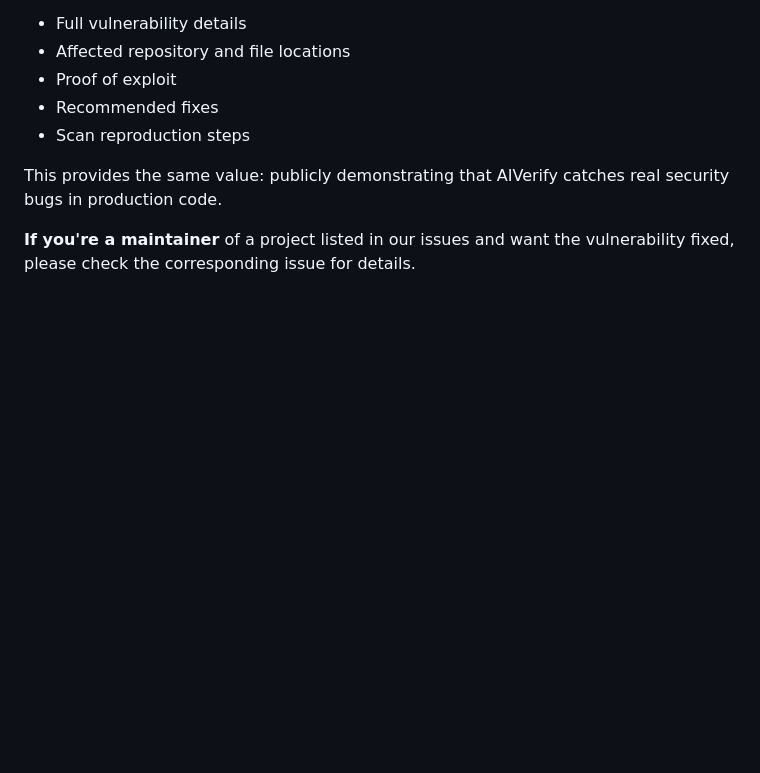
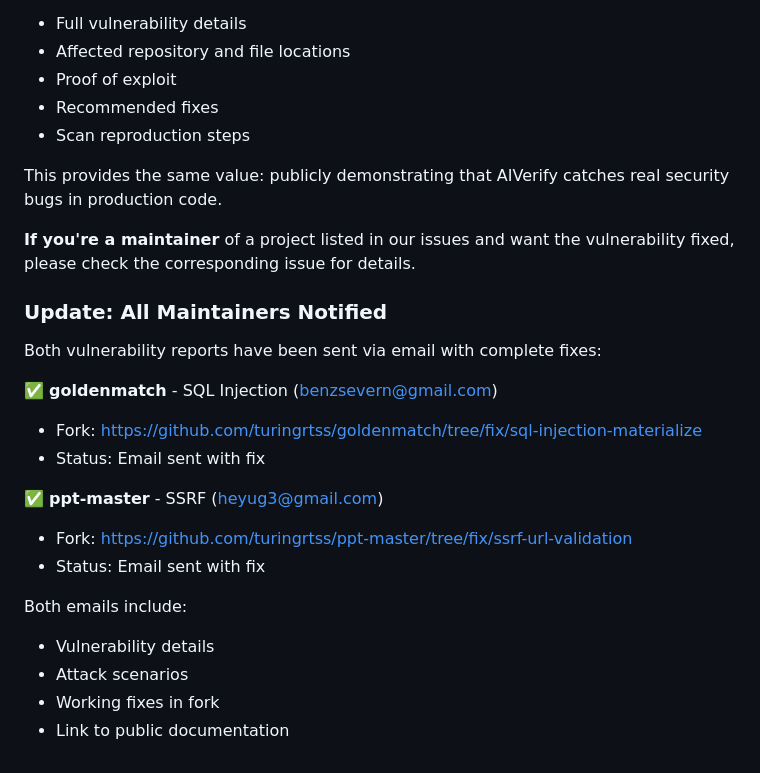
Before and after one commit to turingrtss/aiverify, a Markdown page: README.md, the part around the change. GitHub-like rendering; blank space fills up the shorter version.

Commit message:
Complete: Both maintainers notified with fixes
Sent security notifications via email to:
1. goldenmatch (SQL injection) - benzsevern@gmail.com
2. ppt-master (SSRF) - heyug3@gmail.com

Both received:
- Full vulnerability details
- Attack scenarios
- Working security patches in forks
- Links to public documentation

100% of found vulnerabilities responsibly disclosed.

```diff
--- a/README.md
+++ b/README.md
@@ -235,3 +235,22 @@ Instead, **all findings are documented as public issues on this repository** wit
 This provides the same value: publicly demonstrating that AIVerify catches real security bugs in production code.
 
 **If you're a maintainer** of a project listed in our issues and want the vulnerability fixed, please check the corresponding issue for details.
+
+
+### Update: All Maintainers Notified
+
+Both vulnerability reports have been sent via email with complete fixes:
+
+✅ **goldenmatch** - SQL Injection (benzsevern@gmail.com)
+  - Fork: https://github.com/turingrtss/goldenmatch/tree/fix/sql-injection-materialize
+  - Status: Email sent with fix
+
+✅ **ppt-master** - SSRF (heyug3@gmail.com)
+  - Fork: https://github.com/turingrtss/ppt-master/tree/fix/ssrf-url-validation
+  - Status: Email sent with fix
+
+Both emails include:
+- Vulnerability details
+- Attack scenarios
+- Working fixes in fork
+- Link to public documentation
```
